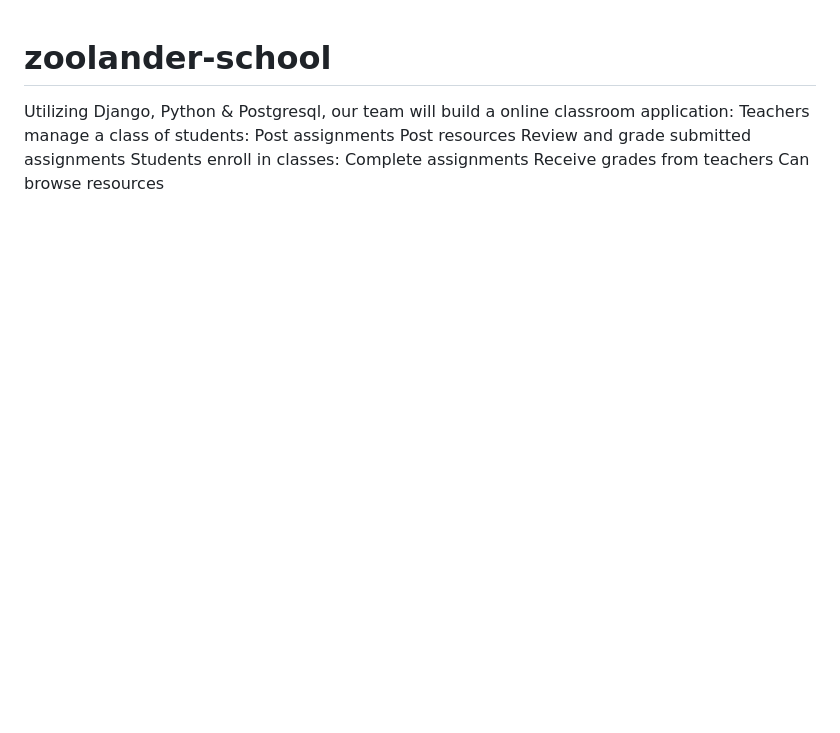
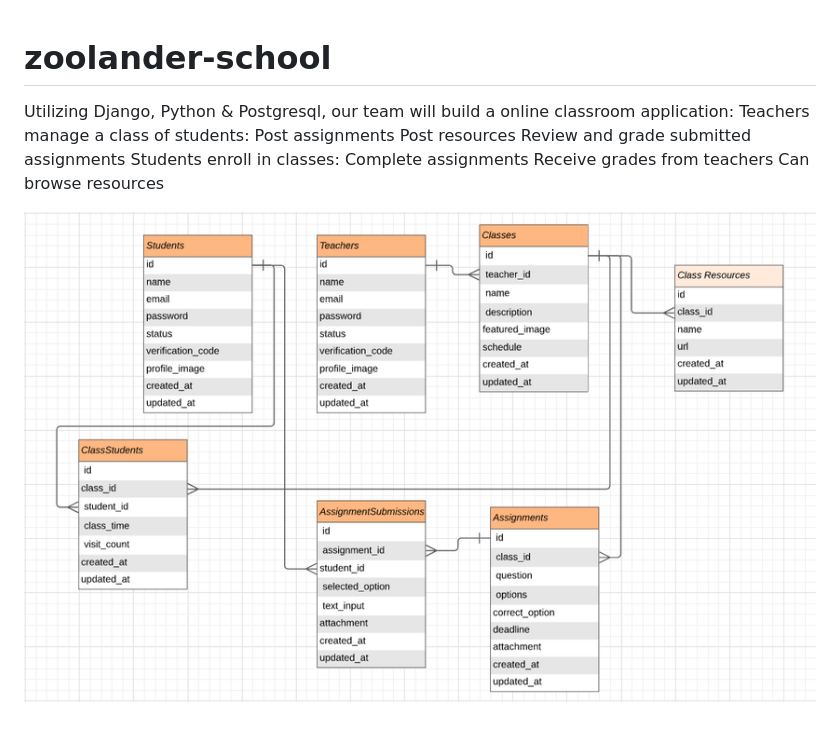
Before and after one commit to gustaellison/zoolander-school, a Markdown page: README.md, the part around the change. GitHub-like rendering; pictures changed too: Entity-Relationship-Diagram-of-online-learning-application.png (added); blank space fills up the shorter version.

Commit message:
adding screenshot

```diff
--- a/README.md
+++ b/README.md
@@ -9,3 +9,5 @@ Students enroll in classes:
 Complete assignments
 Receive grades from teachers
 Can browse resources
+
+![ERD](/Entity-Relationship-Diagram-of-online-learning-application.png)
```
